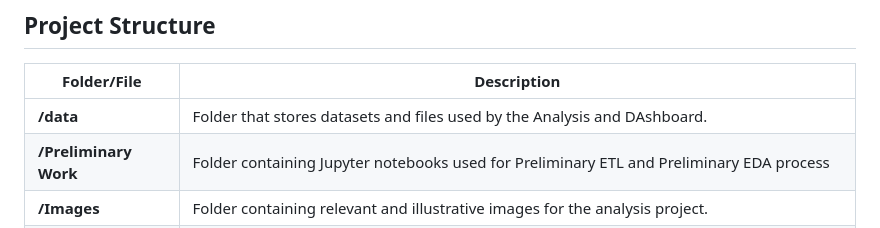
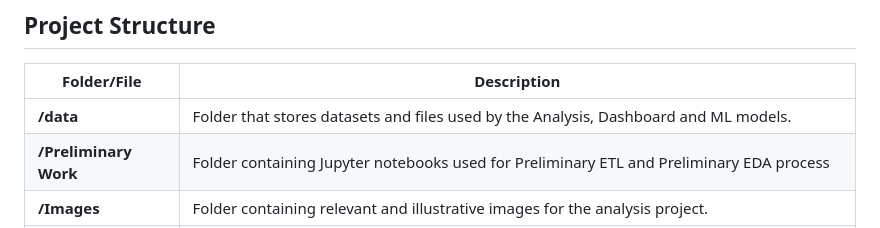
Before and after one commit to leocortes85/Invesment_Recomendation_Project, a Markdown page: README.md, the part around the change. GitHub-like rendering.

```diff
--- a/README.md
+++ b/README.md
@@ -26,7 +26,7 @@ To do this, it provides data from the Yelp and Google Maps platforms, through a
 
 | Folder/File              | Description                                                                                  |
 | ------------------------ | -------------------------------------------------------------------------------------------- |
-| **/data**                | Folder that stores datasets and files used by the Analysis and DAshboard.                              |
+| **/data**                | Folder that stores datasets and files used by the Analysis,  Dashboard and ML models.                              |
 | **/Preliminary Work**    | Folder containing Jupyter notebooks used for Preliminary ETL and Preliminary EDA process |
 | **/Images**              | Folder containing relevant and illustrative images for the analysis project. |
 | **/Docs**              | Folder containing LaTex and PDF files (in English and Spanish) with the documentation carried out during each stage of the project, as well as a report with the final analysis and the project conclusions report.|
```
